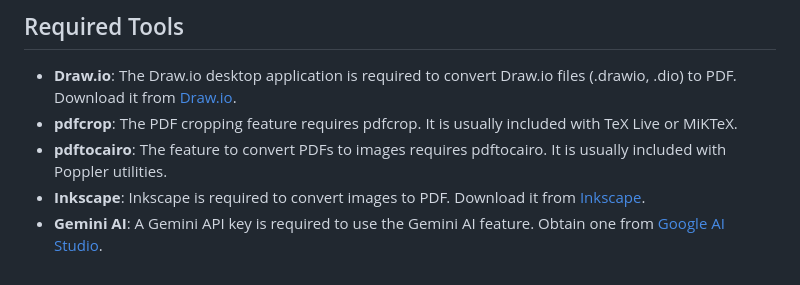
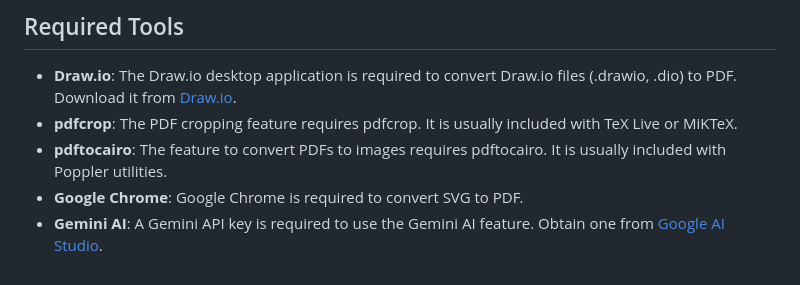
Before and after one commit to naatin777/LaTeX-Graphics-Helper, a Markdown page: README.md, the part around the change. Drawn GitHub-style.

Commit message:
Fix required tools

```diff
--- a/README.md
+++ b/README.md
@@ -59,5 +59,5 @@ You can install this extension in one of the following ways:
 *   **Draw.io**: The Draw.io desktop application is required to convert Draw.io files (.drawio, .dio) to PDF. Download it from [Draw.io](https://github.com/jgraph/drawio-desktop/releases).
 *   **pdfcrop**: The PDF cropping feature requires pdfcrop. It is usually included with TeX Live or MiKTeX.
 *   **pdftocairo**: The feature to convert PDFs to images requires pdftocairo. It is usually included with Poppler utilities.
-*   **Inkscape**: Inkscape is required to convert images to PDF. Download it from [Inkscape](https://inkscape.org/release).
+*   **Google Chrome**: Google Chrome is required to convert SVG to PDF.
 *   **Gemini AI**: A Gemini API key is required to use the Gemini AI feature. Obtain one from [Google AI Studio](https://aistudio.google.com/app/apikey).
```
Also changed, not shown: README.ja.md (+1 -1 lines).
